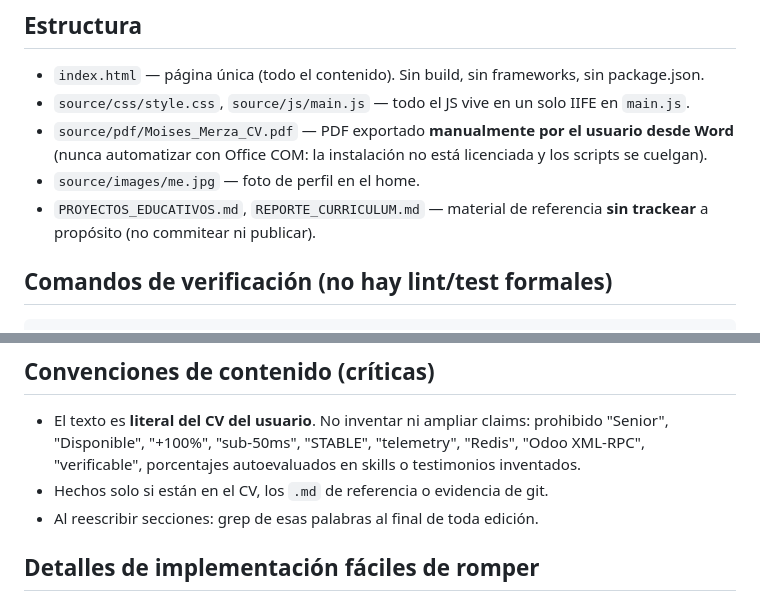
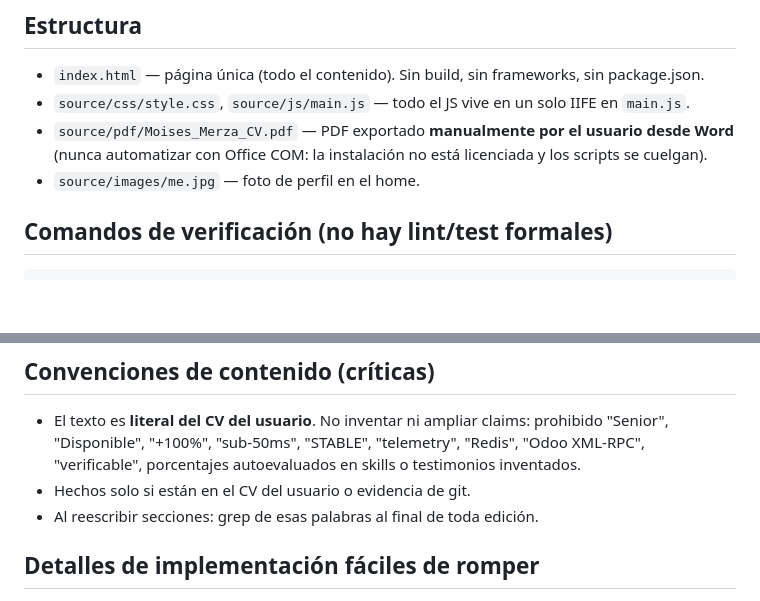
Before and after one commit to merzamac/about-me, a Markdown page: AGENTS.md, 2 parts joined by grey strips. Drawn GitHub-style; blank space fills up the shorter version.

Commit message:
Actualizar AGENTS.md: eliminar referencias a los .md de referencia ya borrados

```diff
--- a/AGENTS.md
+++ b/AGENTS.md
@@ -8,7 +8,6 @@ Sitio estático (HTML/CSS/JS vanilla) — portafolio personal de Moisés Merza,
 - `source/css/style.css`, `source/js/main.js` — todo el JS vive en un solo IIFE en `main.js`.
 - `source/pdf/Moises_Merza_CV.pdf` — PDF exportado **manualmente por el usuario desde Word** (nunca automatizar con Office COM: la instalación no está licenciada y los scripts se cuelgan).
 - `source/images/me.jpg` — foto de perfil en el home.
-- `PROYECTOS_EDUCATIVOS.md`, `REPORTE_CURRICULUM.md` — material de referencia **sin trackear** a propósito (no commitear ni publicar).
 
 ## Comandos de verificación (no hay lint/test formales)
 
@@ -31,7 +30,7 @@ python -m http.server 8080              # probar en local: http://localhost:8080
 ## Convenciones de contenido (críticas)
 
 - El texto es **literal del CV del usuario**. No inventar ni ampliar claims: prohibido "Senior", "Disponible", "+100%", "sub-50ms", "STABLE", "telemetry", "Redis", "Odoo XML-RPC", "verificable", porcentajes autoevaluados en skills o testimonios inventados.
-- Hechos solo si están en el CV, los `.md` de referencia o evidencia de git.
+- Hechos solo si están en el CV del usuario o evidencia de git.
 - Al reescribir secciones: grep de esas palabras al final de toda edición.
 
 ## Detalles de implementación fáciles de romper
```
